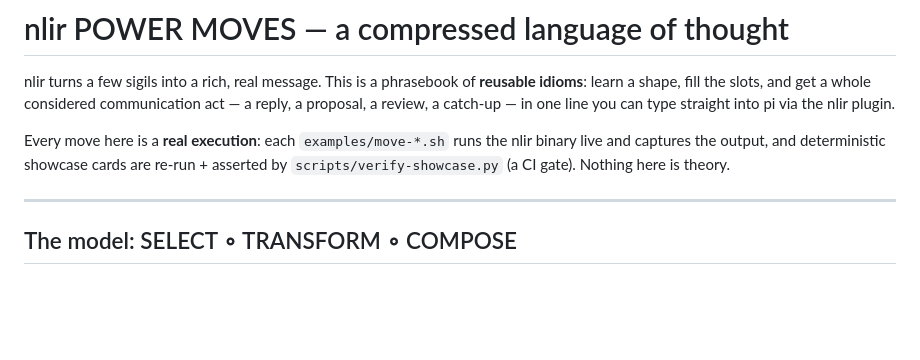
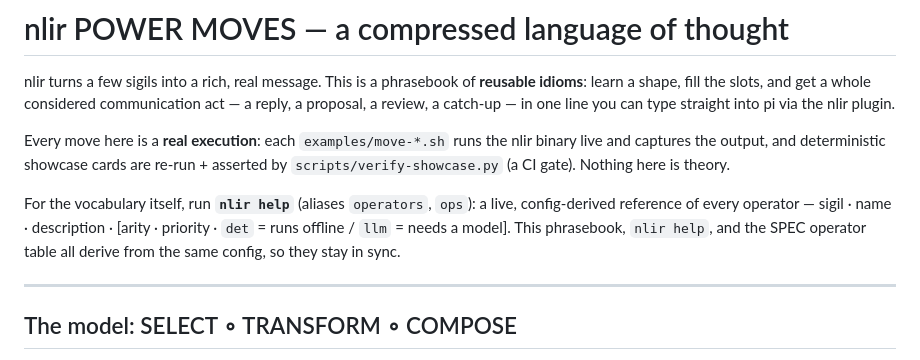
Before and after one commit to harryaskham/nlir, a Markdown page: examples/POWERMOVES.md, the part around the change. Drawn GitHub-style; blank space fills up the shorter version.

Commit message:
bd-b1c1ca: nlir POWERMOVES.md — point to `nlir help` for the live opera…
Reintegrate agent branch agent/aurora/nlir/aurora-nlir-nlir-dev-aur-2
Agent: aurora-nlir-nlir-dev-aur-2
Project: nlir
Node: aurora
Head: 1d4f703
Mode: direct
Caco-Land: agent/aurora/nlir/aurora-nlir-nlir-dev-aur-2
Beads: bd-b1c1ca

[bd-b1c1ca]

Comment: bd-b1c1ca: nlir POWERMOVES.md — point to `nlir help` (the live config-derived operator reference); ties phrasebook ↔ nlir help ↔ SPEC. Docs only.

```diff
--- a/examples/POWERMOVES.md
+++ b/examples/POWERMOVES.md
@@ -7,6 +7,11 @@ a review, a catch-up — in one line you can type straight into pi via the nlir
 Every move here is a **real execution**: each `examples/move-*.sh` runs the nlir binary live and
 captures the output, and deterministic showcase cards are re-run + asserted by
 `scripts/verify-showcase.py` (a CI gate). Nothing here is theory.
+
+For the vocabulary itself, run **`nlir help`** (aliases `operators`, `ops`): a live, config-derived
+reference of every operator — sigil · name · description · [arity · priority · `det` = runs offline /
+`llm` = needs a model]. This phrasebook, `nlir help`, and the SPEC operator table all derive from the
+same config, so they stay in sync.
 
 ---
 
```
